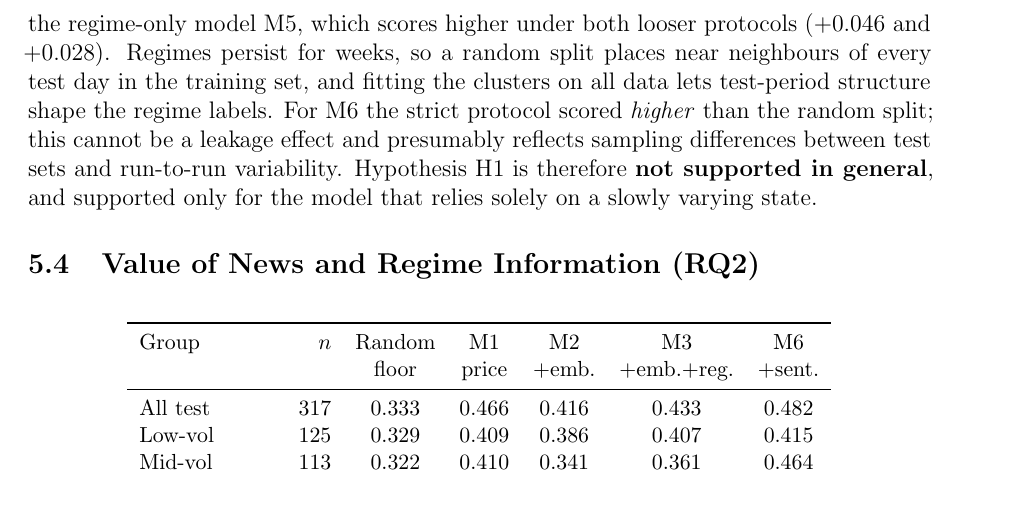
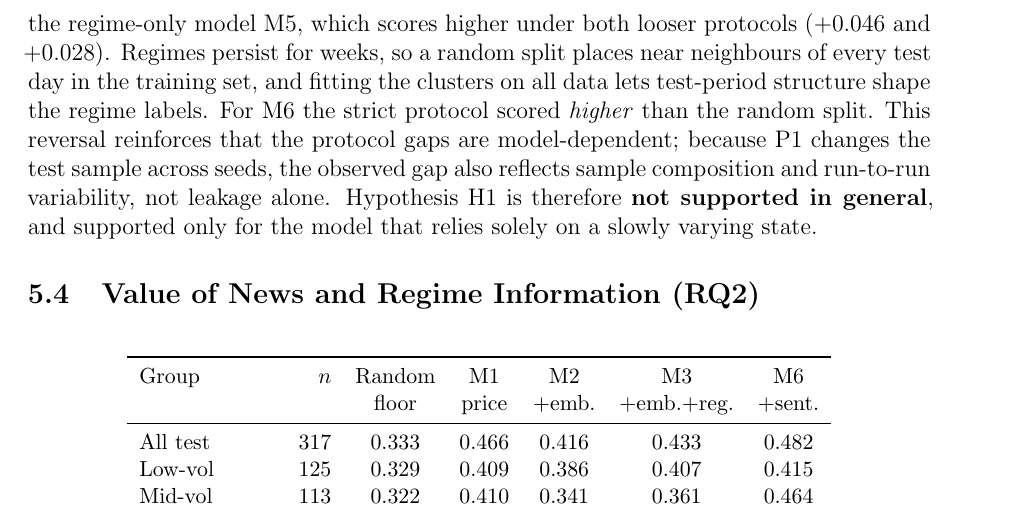
Before and after one commit to Hamza-Faarooq/btp-regime-aware-multimodal-forecasting, a LaTeX document (report/latex/main.tex, which reads report/latex/chapters/ch5_results.tex): part of page 21 of 29, cut so that both start at the same text. Compiled offline with pdfLaTeX.

Commit message:
Clarify interpretation of protocol differences

```diff
--- a/report/latex/chapters/ch5_results.tex
+++ b/report/latex/chapters/ch5_results.tex
@@ -80,7 +80,7 @@ M6 & \textbf{$-0.051$ [$-0.079$, $-0.019$]} & $-0.034$ [$-0.071$, 0.005]\\
 \caption{Optimistic performance gap (looser protocol minus P3) with 95\% bootstrap intervals over seeds. Positive values mean the looser protocol scores higher.}\label{tab:gaps}
 \end{table}
 \figpage{fig_protocol_audit.png}{\textwidth}{Test Macro-F1 under the three protocols and the protocol gaps.}
-For the models that use lagged prices and/or news (M1--M4) the looser protocols did \emph{not} score reliably higher than the strict one; most intervals include zero. The exception is the regime-only model M5, which scores higher under both looser protocols (+0.046 and +0.028). Regimes persist for weeks, so a random split places near neighbours of every test day in the training set, and fitting the clusters on all data lets test-period structure shape the regime labels. For M6 the strict protocol scored \emph{higher} than the random split; this cannot be a leakage effect and presumably reflects sampling differences between test sets and run-to-run variability. Hypothesis H1 is therefore \textbf{not supported in general}, and supported only for the model that relies solely on a slowly varying state.
+For the models that use lagged prices and/or news (M1--M4) the looser protocols did \emph{not} score reliably higher than the strict one; most intervals include zero. The exception is the regime-only model M5, which scores higher under both looser protocols (+0.046 and +0.028). Regimes persist for weeks, so a random split places near neighbours of every test day in the training set, and fitting the clusters on all data lets test-period structure shape the regime labels. For M6 the strict protocol scored \emph{higher} than the random split. This reversal reinforces that the protocol gaps are model-dependent; because P1 changes the test sample across seeds, the observed gap also reflects sample composition and run-to-run variability, not leakage alone. Hypothesis H1 is therefore \textbf{not supported in general}, and supported only for the model that relies solely on a slowly varying state.
 
 \subsection{Value of News and Regime Information (RQ2)}\label{sec:regime-results}
 \begin{table}[H]
```
